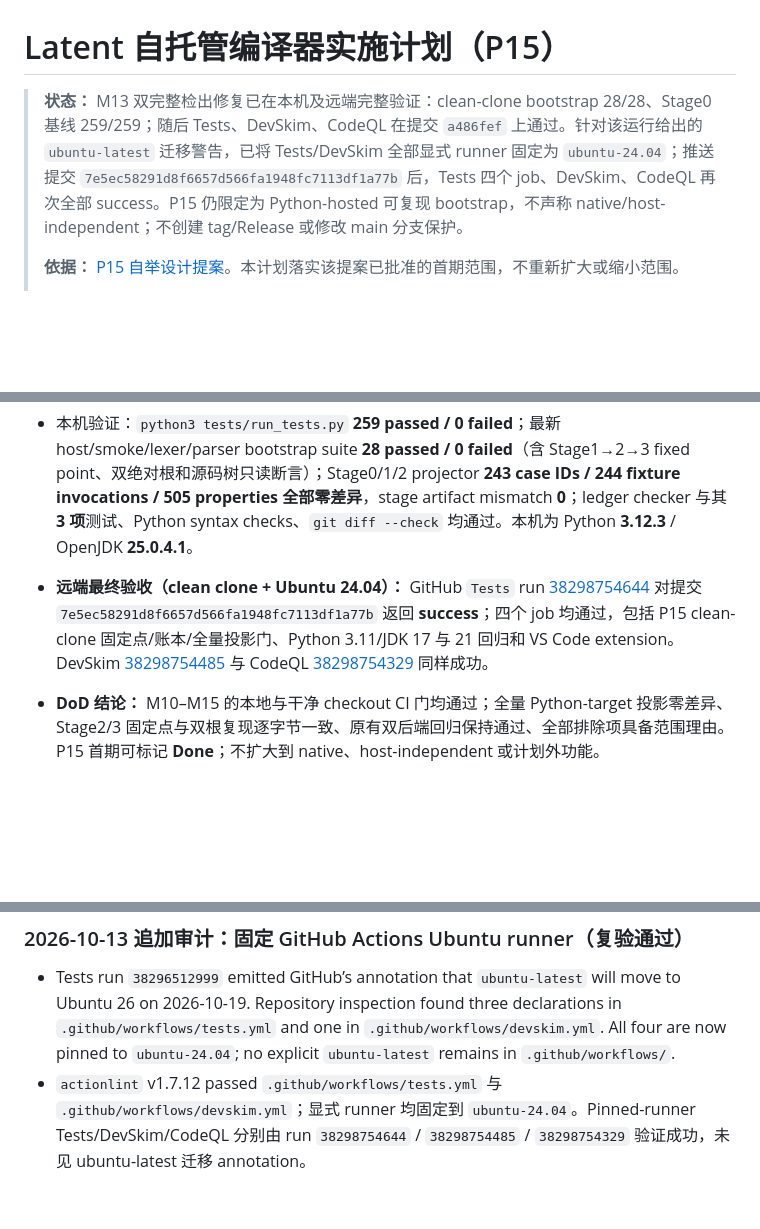
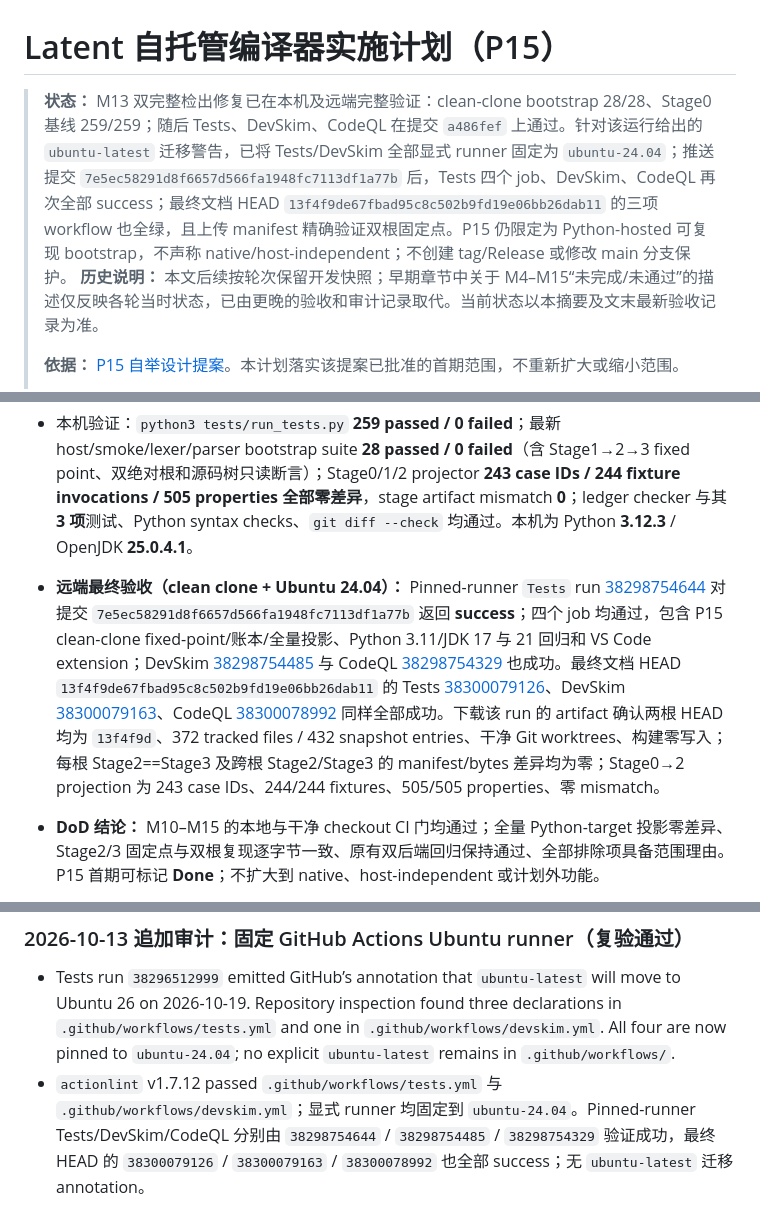
Before and after one commit to fghijkln/latent, a Markdown page: P15_SELF_HOSTING_IMPLEMENTATION_PLAN.md, 3 parts joined by grey strips. GitHub-like rendering; blank space fills up the shorter version.

Commit message:
docs(p15): record final clean-clone evidence

```diff
--- a/P15_SELF_HOSTING_IMPLEMENTATION_PLAN.md
+++ b/P15_SELF_HOSTING_IMPLEMENTATION_PLAN.md
@@ -1,6 +1,7 @@
 # Latent 自托管编译器实施计划（P15）
 
-> **状态：** M13 双完整检出修复已在本机及远端完整验证：clean-clone bootstrap 28/28、Stage0 基线 259/259；随后 Tests、DevSkim、CodeQL 在提交 `a486fef` 上通过。针对该运行给出的 `ubuntu-latest` 迁移警告，已将 Tests/DevSkim 全部显式 runner 固定为 `ubuntu-24.04`；推送提交 `7e5ec58291d8f6657d566fa1948fc7113df1a77b` 后，Tests 四个 job、DevSkim、CodeQL 再次全部 success。P15 仍限定为 Python-hosted 可复现 bootstrap，不声称 native/host-independent；不创建 tag/Release 或修改 main 分支保护。
+> **状态：** M13 双完整检出修复已在本机及远端完整验证：clean-clone bootstrap 28/28、Stage0 基线 259/259；随后 Tests、DevSkim、CodeQL 在提交 `a486fef` 上通过。针对该运行给出的 `ubuntu-latest` 迁移警告，已将 Tests/DevSkim 全部显式 runner 固定为 `ubuntu-24.04`；推送提交 `7e5ec58291d8f6657d566fa1948fc7113df1a77b` 后，Tests 四个 job、DevSkim、CodeQL 再次全部 success；最终文档 HEAD `13f4f9de67fbad95c8c502b9fd19e06bb26dab11` 的三项 workflow 也全绿，且上传 manifest 精确验证双根固定点。P15 仍限定为 Python-hosted 可复现 bootstrap，不声称 native/host-independent；不创建 tag/Release 或修改 main 分支保护。
+> **历史说明：** 本文后续按轮次保留开发快照；早期章节中关于 M4–M15“未完成/未通过”的描述仅反映各轮当时状态，已由更晚的验收和审计记录取代。当前状态以本摘要及文末最新验收记录为准。
 >
 > **依据：** [P15 自举设计提案](P15_SELF_HOSTING_BOOTSTRAP_DESIGN.md)。本计划落实该提案已批准的首期范围，不重新扩大或缩小范围。
 >
@@ -278,7 +279,7 @@ Java 后端代码生成、REPL、AST/脱糖输出诊断模式、编辑器元数
 - `tests/bootstrap/project_stage0.py` 已从固定 Stage0 构建 Stage1/2/3，并对账本所有 **243 included / 0 excluded / 291 inventoried paths** 执行 **244** 个 fixture 调用（**71** 正例、**88** 编译负例、**85** 运行负例）和 **505** 个固定种子性质用例；逐项比较 Stage0/1/2 的状态、stdout/stderr、编译诊断/源码位置及运行错误位置。最新报告为 **244/244 fixture 匹配、505/505 性质匹配、0 runner/property/artifact mismatch**；Stage1/2/3 均无缺少或额外产物，Stage2/Stage3 声明文件 bytes 相等。Stage1 初始 seed emission 仅临时隐藏 `javac`，避免固定 Stage0 的 eager `.class` 缓存进入清单；必需 Java `.java` sidecars 保留，JDK-backed interop fixtures 照常运行。
 - `bootstrap/latent_host.py` 显式声明精确 `__all__` API allowlist，host contract 新增对公开函数集合的断言。双根 fixed-point 测试从同一 HEAD 创建两份完整 clean Git clone，核验 HEAD、空 Git status 和全部 tracked paths；删除各根 Stage0 seed 后再由 Stage1 编译 Stage2，空 `PYTHONPATH`，各阶段输出均置于两根之外。快照排除 `.git`，但覆盖每根的全部其他路径、根目录本身、条目类型、权限、mtime、文件内容、symlink 与特殊节点。
 - 本机验证：`python3 tests/run_tests.py` **259 passed / 0 failed**；最新 host/smoke/lexer/parser bootstrap suite **28 passed / 0 failed**（含 Stage1→2→3 fixed point、双绝对根和源码树只读断言）；Stage0/1/2 projector **243 case IDs / 244 fixture invocations / 505 properties 全部零差异**，stage artifact mismatch **0**；ledger checker 与其 **3 项**测试、Python syntax checks、`git diff --check` 均通过。本机为 Python **3.12.3** / OpenJDK **25.0.4.1**。
-- **远端最终验收（clean clone + Ubuntu 24.04）：** GitHub `Tests` run [38298754644](https://github.com/fghijkln/latent/actions/runs/38298754644) 对提交 `7e5ec58291d8f6657d566fa1948fc7113df1a77b` 返回 **success**；四个 job 均通过，包括 P15 clean-clone 固定点/账本/全量投影门、Python 3.11/JDK 17 与 21 回归和 VS Code extension。DevSkim [38298754485](https://github.com/fghijkln/latent/actions/runs/38298754485) 与 CodeQL [38298754329](https://github.com/fghijkln/latent/actions/runs/38298754329) 同样成功。
+- **远端最终验收（clean clone + Ubuntu 24.04）：** Pinned-runner `Tests` run [38298754644](https://github.com/fghijkln/latent/actions/runs/38298754644) 对提交 `7e5ec58291d8f6657d566fa1948fc7113df1a77b` 返回 **success**；四个 job 均通过，包含 P15 clean-clone fixed-point/账本/全量投影、Python 3.11/JDK 17 与 21 回归和 VS Code extension；DevSkim [38298754485](https://github.com/fghijkln/latent/actions/runs/38298754485) 与 CodeQL [38298754329](https://github.com/fghijkln/latent/actions/runs/38298754329) 也成功。最终文档 HEAD `13f4f9de67fbad95c8c502b9fd19e06bb26dab11` 的 Tests [38300079126](https://github.com/fghijkln/latent/actions/runs/38300079126)、DevSkim [38300079163](https://github.com/fghijkln/latent/actions/runs/38300079163)、CodeQL [38300078992](https://github.com/fghijkln/latent/actions/runs/38300078992) 同样全部成功。下载该 run 的 artifact 确认两根 HEAD 均为 `13f4f9d`、372 tracked files / 432 snapshot entries、干净 Git worktrees、构建零写入；每根 Stage2==Stage3 及跨根 Stage2/Stage3 的 manifest/bytes 差异均为零；Stage0→2 projection 为 243 case IDs、244/244 fixtures、505/505 properties、零 mismatch。
 - **DoD 结论：** M10–M15 的本地与干净 checkout CI 门均通过；全量 Python-target 投影零差异、Stage2/3 固定点与双根复现逐字节一致、原有双后端回归保持通过、全部排除项具备范围理由。P15 首期可标记 **Done**；不扩大到 native、host-independent 或计划外功能。
 
 - **M14 账本报告补充（最终投影已验证）：** CI JSON 现分别列出 runner 用例 **243/0**（included/excluded）、fixture 路径 **285/6**（共 291 项）、辅助测试路径 **11/2**、P14 协议操作 **2/1**，并逐项记录全部 9 个明确排除项的理由。3 个 Java-only host helper 源文件虽不作为 Latent 输入 fixture 计入，但仍由纳入的 Python-target interop/property 用例编译和使用。报告 schema 扩展后的完整投影再次通过：244/244 fixture、505/505 property，Stage2→Stage3 及 artifact 门均零差异。
@@ -299,4 +300,4 @@ Java 后端代码生成、REPL、AST/脱糖输出诊断模式、编辑器元数
 
 ### 2026-10-13 追加审计：固定 GitHub Actions Ubuntu runner（复验通过）
 - Tests run `38296512999` emitted GitHub’s annotation that `ubuntu-latest` will move to Ubuntu 26 on 2026-10-19. Repository inspection found three declarations in `.github/workflows/tests.yml` and one in `.github/workflows/devskim.yml`. All four are now pinned to `ubuntu-24.04`; no explicit `ubuntu-latest` remains in `.github/workflows/`.
-- `actionlint` v1.7.12 passed `.github/workflows/tests.yml` 与 `.github/workflows/devskim.yml`；显式 runner 均固定到 `ubuntu-24.04`。Pinned-runner Tests/DevSkim/CodeQL 分别由 run `38298754644` / `38298754485` / `38298754329` 验证成功，未见 ubuntu-latest 迁移 annotation。
+- `actionlint` v1.7.12 passed `.github/workflows/tests.yml` 与 `.github/workflows/devskim.yml`；显式 runner 均固定到 `ubuntu-24.04`。Pinned-runner Tests/DevSkim/CodeQL 分别由 `38298754644` / `38298754485` / `38298754329` 验证成功，最终 HEAD 的 `38300079126` / `38300079163` / `38300078992` 也全部 success；无 `ubuntu-latest` 迁移 annotation。
```
Also changed, not shown: 1 other file.
